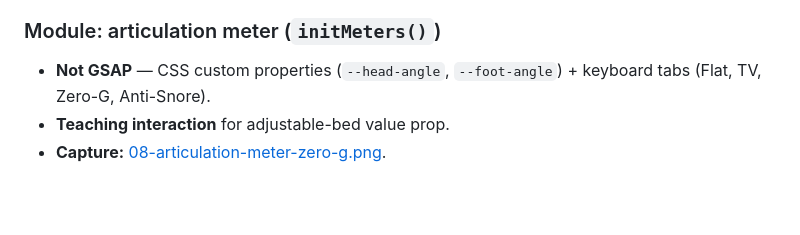
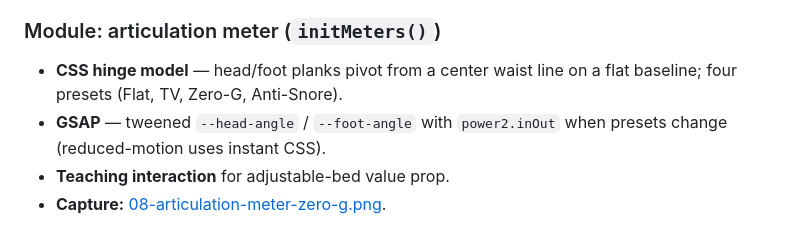
Before and after one commit to deskulpt/Adjustables, a Markdown page: docs/PROJECT_DOSSIER.md, the part around the change. Drawn GitHub-style; blank space fills up the shorter version.

```diff
--- a/docs/PROJECT_DOSSIER.md
+++ b/docs/PROJECT_DOSSIER.md
@@ -89,7 +89,8 @@ GSAP is **additive** — core UX works with CSS transitions and `.is-visible` cl
 
 ### Module: articulation meter (`initMeters()`)
 
-- **Not GSAP** — CSS custom properties (`--head-angle`, `--foot-angle`) + keyboard tabs (Flat, TV, Zero-G, Anti-Snore).
+- **CSS hinge model** — head/foot planks pivot from a center waist line on a flat baseline; four presets (Flat, TV, Zero-G, Anti-Snore).
+- **GSAP** — tweened `--head-angle` / `--foot-angle` with `power2.inOut` when presets change (reduced-motion uses instant CSS).
 - **Teaching interaction** for adjustable-bed value prop.
 - **Capture:** [08-articulation-meter-zero-g.png](dossier/08-articulation-meter-zero-g.png).
 
```
Also changed, not shown: README.md (+7 -0 lines), docs/screenshots/articulation-meter.gif (added), 4 other files.
